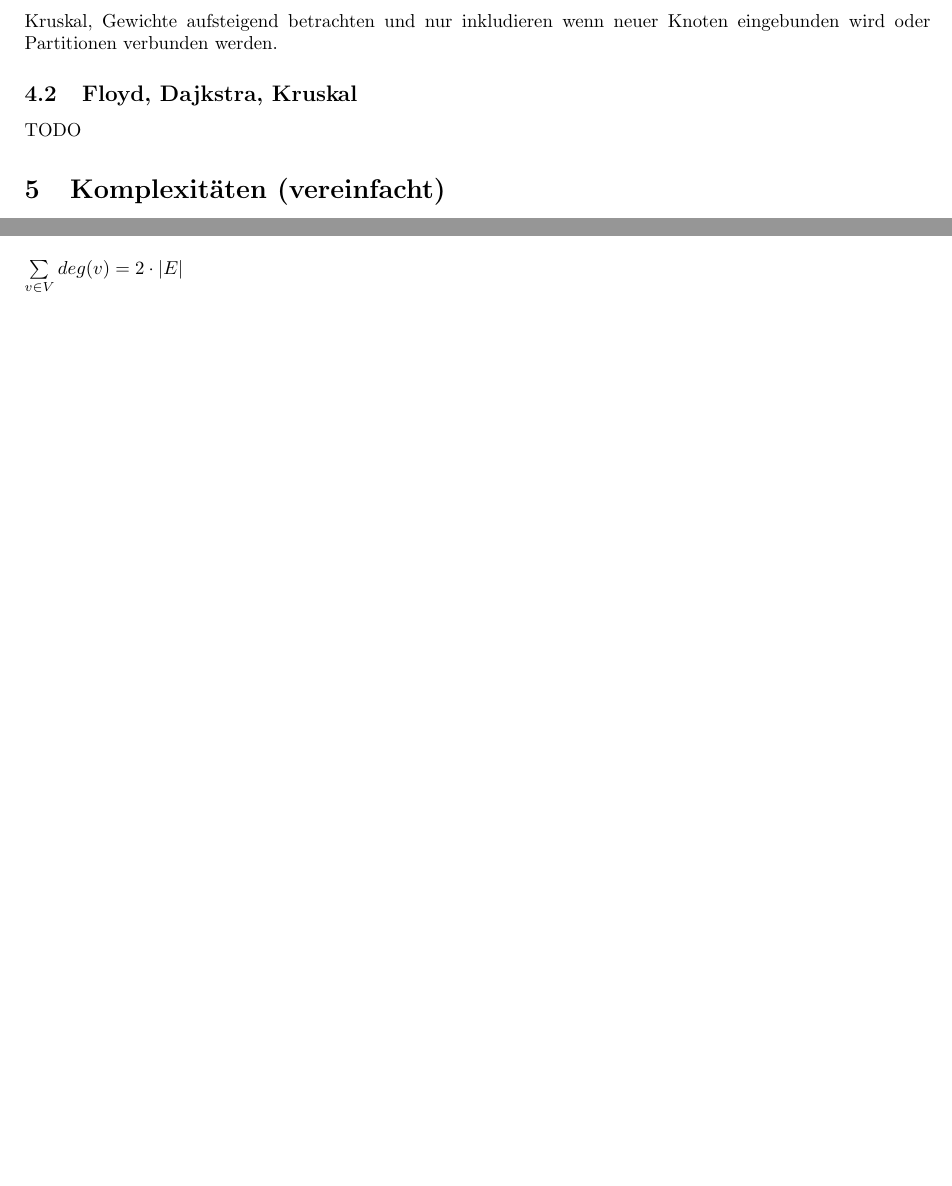
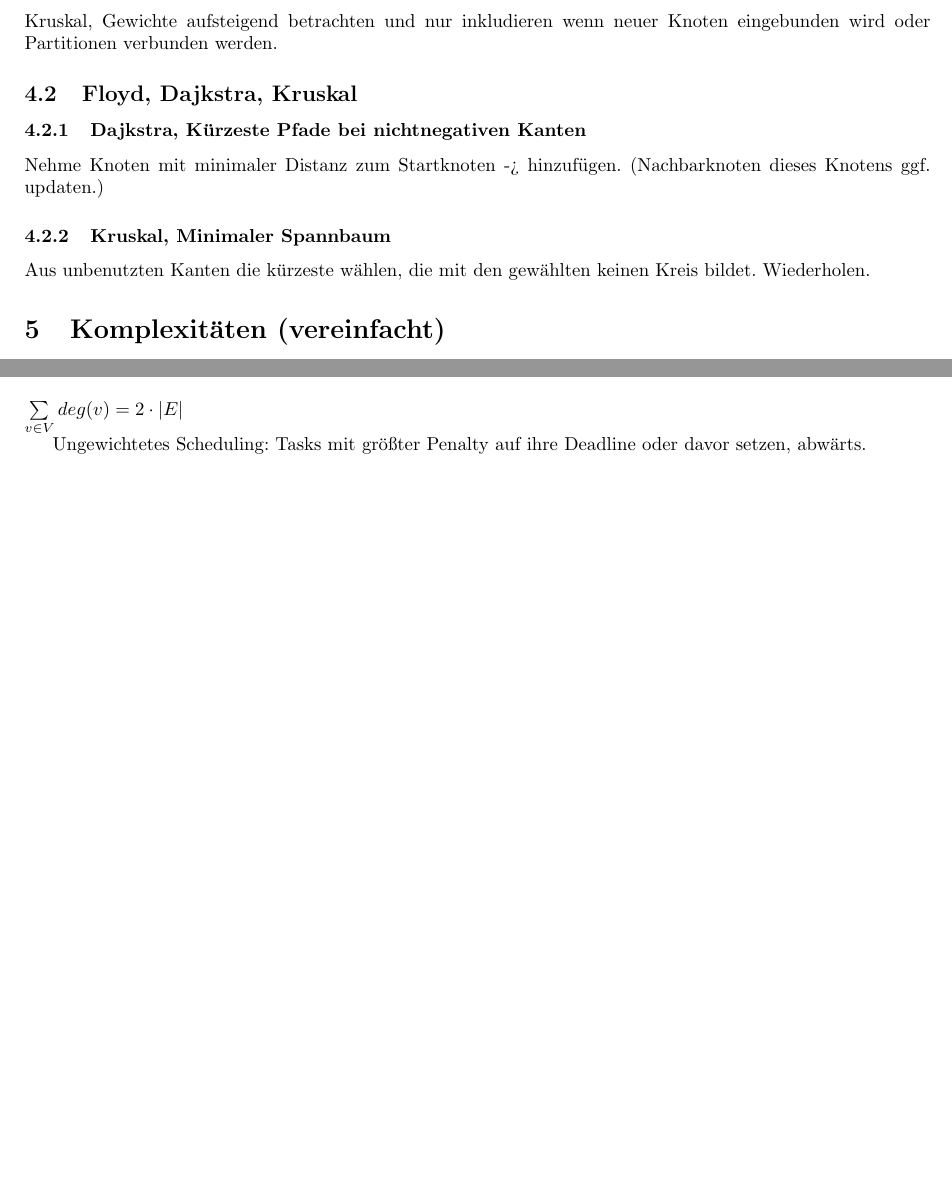
Before and after one commit to sils/learning, a LaTeX document (Graphentheorie/fs.tex): two parts of pages 1 and 2 of 2, joined at a grey line, cut so that both start at the same text, the shorter picture padded with empty space. Compiled offline with pdfLaTeX.

Commit message:
Graphs: Add Dajkstra, Kruskal, Scheduling

```diff
--- a/Graphentheorie/fs.tex
+++ b/Graphentheorie/fs.tex
@@ -40,7 +40,10 @@ Weiterhin: $|E| \leq 3n -6$
 \subsection{Minimaler Spannbaum}
 Kruskal, Gewichte aufsteigend betrachten und nur inkludieren wenn neuer Knoten eingebunden wird oder Partitionen verbunden werden.
 \subsection{Floyd, Dajkstra, Kruskal}
-TODO
+\subsubsection{Dajkstra, Kürzeste Pfade bei nichtnegativen Kanten}
+Nehme Knoten mit minimaler Distanz zum Startknoten -> hinzufügen. (Nachbarknoten dieses Knotens ggf. updaten.)
+\subsubsection{Kruskal, Minimaler Spannbaum}
+Aus unbenutzten Kanten die kürzeste wählen, die mit den gewählten keinen Kreis bildet. Wiederholen.
 \section{Komplexitäten (vereinfacht)}
 \subsection{Abschätzung nach oben}
 $f \in O(g) \Leftrightarrow \lim_{x \rightarrow \infty} \abs{\frac{f(x)}{g(x)}} < \infty $ \,\,\,\,\,\,\,\,\,\,\,\,\,\,\,\,\,\,\,\,\,\,\,\,\,\,\,\, $f(n) = O(g(n)) \Leftrightarrow f(n) \leq c \cdot g(n)$
@@ -59,4 +62,6 @@ k-SAT mit $k \geq 3$ sind NP-schwer.
 $SAT \leq 3-SAT \leq Clique$
 \section{Misc}
 $\sum\limits_{v \in V} deg(v) = 2 \cdot |E|$
+
+Ungewichtetes Scheduling: Tasks mit größter Penalty auf ihre Deadline oder davor setzen, abwärts.
 \end{document}
```
Also changed, not shown: Graphentheorie/fs.pdf.
